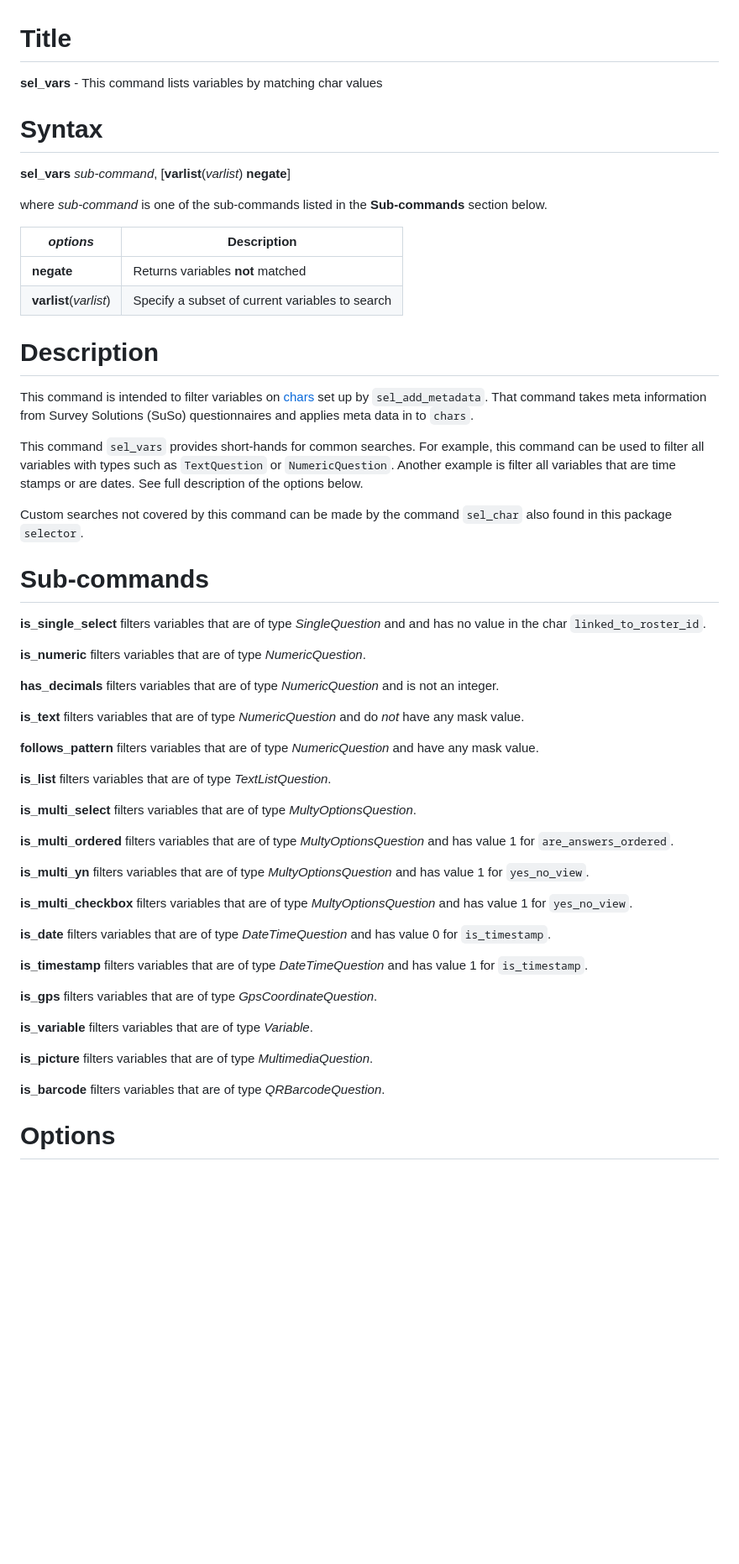
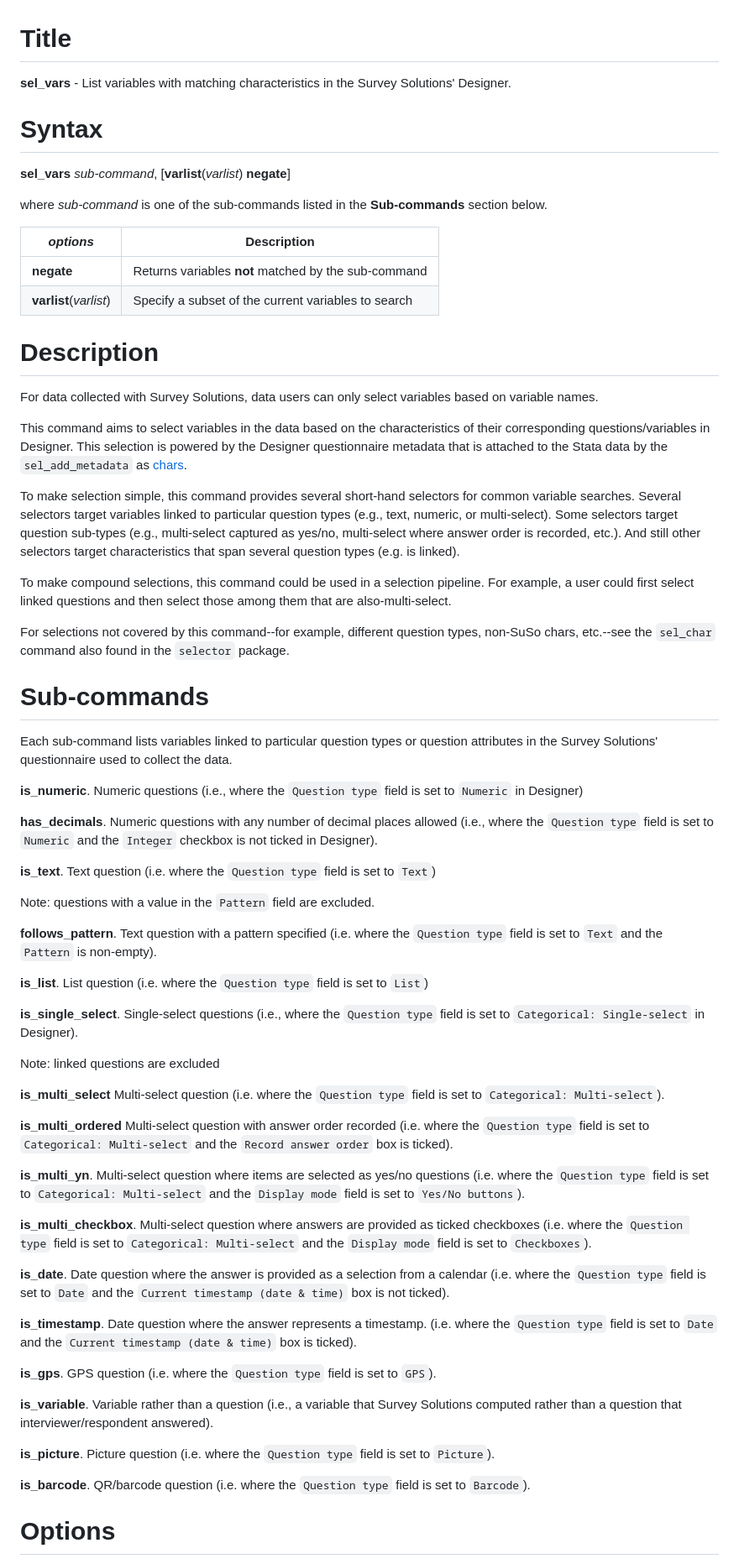
Before and after one commit to lsms-worldbank/selector, a Markdown page: src/mdhlp/sel_vars.md, the part around the change printed below. Shown: that part at 84% size. Rendered like a GitHub page; blank space fills up the shorter version.

Commit message:
Provide details in docs that help SuSo users

```diff
--- a/src/mdhlp/sel_vars.md
+++ b/src/mdhlp/sel_vars.md
@@ -1,6 +1,6 @@
 # Title
 
-__sel_vars__ - This command lists variables by matching char values
+__sel_vars__ - List variables with matching characteristics in the Survey Solutions' Designer.
 
 # Syntax
 
@@ -10,51 +10,83 @@ where _sub-command_ is one of the sub-commands listed in the __Sub-commands__ se
 
 | _options_ | Description |
 |-----------|-------------|
-| __**neg**ate__ | Returns variables **not** matched |
-| __**var**list__(_varlist_) | Specify a subset of current variables to search  |
+| __**neg**ate__ | Returns variables **not** matched by the sub-command |
+| __**var**list__(_varlist_) | Specify a subset of the current variables to search  |
 
 # Description
 
-This command is intended to filter variables on [chars](https://www.stata.com/manuals/pchar.pdf) set up by `sel_add_metadata`. That command takes meta information from Survey Solutions (SuSo) questionnaires and applies meta data in to `chars`.
+For data collected with Survey Solutions, data users can only select variables based on variable names.
 
-This command `sel_vars` provides short-hands for common searches. For example, this command can be used to filter all variables with types such as  `TextQuestion` or `NumericQuestion`. Another example is filter all variables that are time stamps or are dates. See full description of the options below.
+This command aims to select variables in the data based on the characteristics of their corresponding questions/variables in Designer. This selection is powered by the Designer questionnaire metadata that is attached to the Stata data by the `sel_add_metadata` as [chars](https://www.stata.com/manuals/pchar.pdf).
 
-Custom searches not covered by this command can be made by the command `sel_char` also found in this package `selector`.
+To make selection simple, this command provides several short-hand selectors for common variable searches. Several selectors target variables linked to particular question types (e.g., text, numeric, or multi-select). Some selectors target question sub-types (e.g., multi-select captured as yes/no, multi-select where answer order is recorded, etc.). And still other selectors target characteristics that span several question types (e.g. is linked).
+<!-- NOTE: this last example doesn't exist yet, but should -->
+
+To make compound selections, this command could be used in a selection pipeline. For example, a user could first select linked questions and then select those among them that are also-multi-select.
+
+For selections not covered by this command--for example, different question types, non-SuSo chars, etc.--see the `sel_char` command also found in the `selector` package.
 
 # Sub-commands
 
-__is_single_select__ filters variables that are of type _SingleQuestion_ and
-  and has no value in the char `linked_to_roster_id`.
+Each sub-command lists variables linked to particular question types or question attributes
+in the Survey Solutions' questionnaire used to collect the data.
 
-__is_numeric__ filters variables that are of type _NumericQuestion_.
+__is_numeric__. Numeric questions
+(i.e., where the `Question type` field is set to `Numeric` in Designer)
 
-__has_decimals__ filters variables that are of type _NumericQuestion_ and is not an integer.
+__has_decimals__. Numeric questions with any number of decimal places allowed
+(i.e., where the `Question type` field is set to `Numeric` and
+the `Integer` checkbox is not ticked in Designer).
 
-__is_text__ filters variables that are of type _NumericQuestion_ and do _not_ have any mask value.
+__is_text__. Text question
+(i.e. where the `Question type` field is set to `Text`)
+<!-- TODO: reconsider this decision. Better to select a broader set that subsequent selections can winnow down -->
+Note: questions with a value in the `Pattern` field are excluded.
 
-__follows_pattern__ filters variables that are of type _NumericQuestion_ and have any mask value.
+__follows_pattern__. Text question with a pattern specified
+(i.e. where the `Question type` field is set to `Text` and the `Pattern` is non-empty).
 
-__is_list__ filters variables that are of type _TextListQuestion_.
+__is_list__. List question
+(i.e. where the `Question type` field is set to `List`)
 
-__is_multi_select__ filters variables that are of type _MultyOptionsQuestion_.
+__is_single_select__. Single-select questions
+(i.e., where the `Question type` field is set to `Categorical: Single-select` in Designer).
+<!-- TODO: reconsider this decision. Better to select a broader set that subsequent selections can winnow down -->
+Note: linked questions are excluded
 
-__is_multi_ordered__ filters variables that are of type _MultyOptionsQuestion_ and has value 1 for `are_answers_ordered`.
+__is_multi_select__ Multi-select question
+(i.e. where the `Question type` field is set to `Categorical: Multi-select`).
 
-__is_multi_yn__ filters variables that are of type _MultyOptionsQuestion_  and has value 1 for `yes_no_view`.
+__is_multi_ordered__ Multi-select question with answer order recorded
+(i.e. where the `Question type` field is set to `Categorical: Multi-select` and the `Record answer order` box is ticked).
 
-__is_multi_checkbox__ filters variables that are of type _MultyOptionsQuestion_  and has value 1 for `yes_no_view`.
+__is_multi_yn__. Multi-select question where items are selected as yes/no questions
+(i.e. where the `Question type` field is set to `Categorical: Multi-select` and the `Display mode` field is set to `Yes/No buttons`).
 
-__is_date__ filters variables that are of type _DateTimeQuestion_  and has value 0 for `is_timestamp`.
+__is_multi_checkbox__. Multi-select question where answers are provided as ticked checkboxes
+(i.e. where the `Question type` field is set to `Categorical: Multi-select` and the `Display mode` field is set to `Checkboxes`).
 
-__is_timestamp__ filters variables that are of type _DateTimeQuestion_  and has value 1 for `is_timestamp`.
+<!-- TODO: consider
+- reassigning this sub-command to selection of variables that are dates, regardless of whether they're calendar dates or timestamps
+- retaining this description for a sub-command `is_calendar_date`
+ -->
+__is_date__. Date question where the answer is provided as a selection from a calendar
+(i.e. where the `Question type` field is set to `Date` and the `Current timestamp (date & time)` box is not ticked).
 
-__is_gps__ filters variables that are of type _GpsCoordinateQuestion_.
+__is_timestamp__. Date question where the answer represents a timestamp.
+(i.e. where the `Question type` field is set to `Date` and the `Current timestamp (date & time)` box is ticked).
 
-__is_variable__ filters variables that are of type _Variable_.
+__is_gps__. GPS question
+(i.e. where the `Question type` field is set to `GPS`).
 
-__is_picture__ filters variables that are of type _MultimediaQuestion_.
+__is_variable__. Variable rather than a question
+(i.e., a variable that Survey Solutions computed rather than a question that interviewer/respondent answered).
 
-__is_barcode__ filters variables that are of type _QRBarcodeQuestion_.
+__is_picture__. Picture question
+(i.e. where the `Question type` field is set to `Picture`).
+
+__is_barcode__. QR/barcode question
+(i.e. where the `Question type` field is set to `Barcode`).
 
 # Options
 
```
Also changed, not shown: other parts of src/mdhlp/sel_vars.md (+1 -1 lines).
